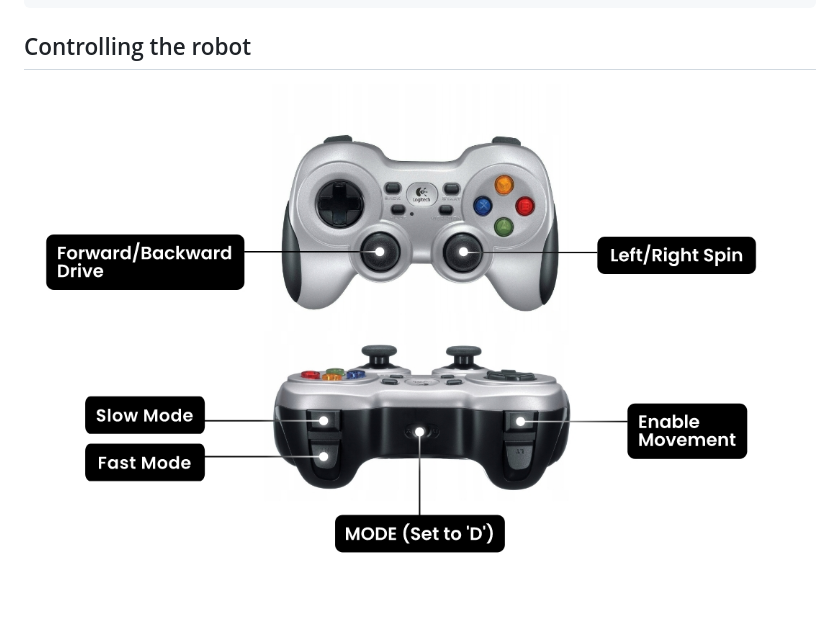
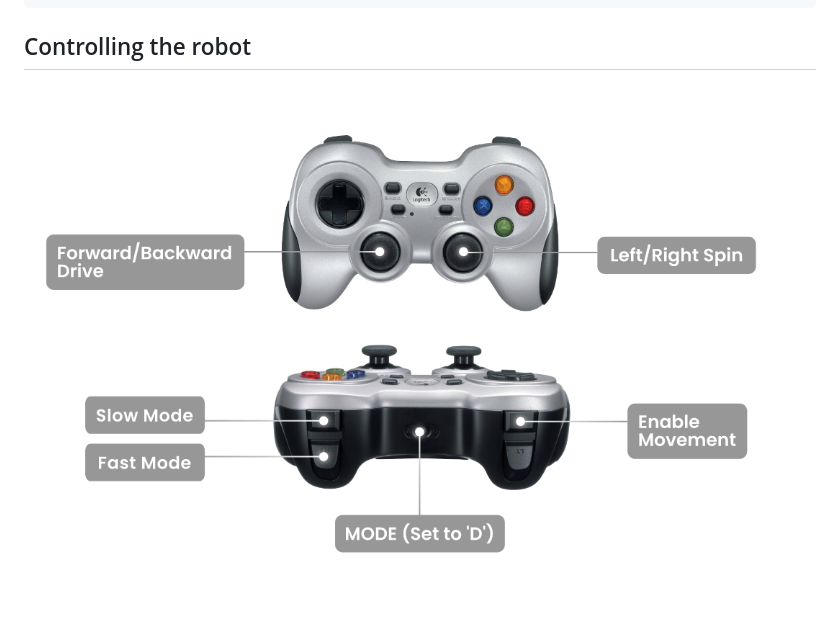
Before and after one commit to husarion/rosbot-gamepad, a Markdown page: README.md, the part around the change. GitHub-like rendering; pictures changed too: .docs/gamepad-legend.jpg (deleted), .docs/gamepad-legend.png (added).

Commit message:
update gamepad legend for dark mode
Signed-off-by: Jan Brzyk <jan.brzyk@husarion.com>

```diff
--- a/README.md
+++ b/README.md
@@ -31,4 +31,4 @@ docker compose up
 
 ## Controlling the robot
 
-![ROSbot control with gamepad](.docs/gamepad-legend.jpg)
+![ROSbot control with gamepad](.docs/gamepad-legend.png)
```
